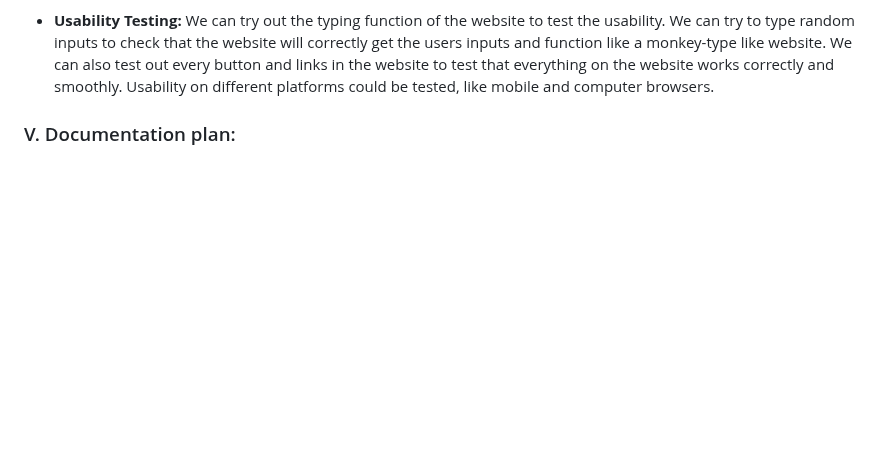
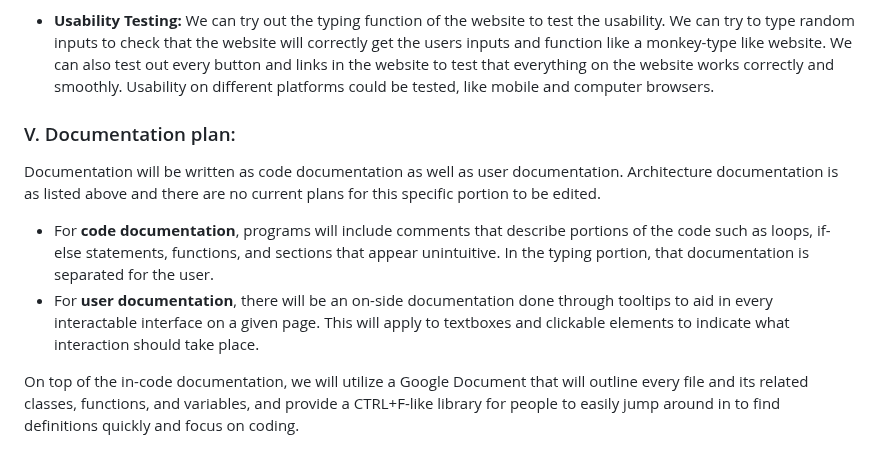
Before and after one commit to peytonju/team-5-spryntax, a Markdown page: README.md, the part around the change. GitHub-like rendering; blank space fills up the shorter version.

Commit message:
Documentation Plan

```diff
--- a/README.md
+++ b/README.md
@@ -220,3 +220,8 @@ Backend Developer
 - **Usability Testing:** We can try out the typing function of the website to test the usability. We can try to type random inputs to check that the website will correctly get the users inputs and function like a monkey-type like website. We can also test out every button and links in the website to test that everything on the website works correctly and smoothly. Usability on different platforms could be tested, like mobile and computer browsers.
 
 ### V. Documentation plan:
+Documentation will be written as code documentation as well as user documentation. Architecture documentation is as listed above and there are no current plans for this specific portion to be edited.
+- For **code documentation**, programs will include comments that describe portions of the code such as loops, if-else statements, functions, and sections that appear unintuitive. In the typing portion, that documentation is separated for the user.
+- For **user documentation**, there will be an on-side documentation done through tooltips to aid in every interactable interface on a given page. This will apply to textboxes and clickable elements to indicate what interaction should take place.
+
+On top of the in-code documentation, we will utilize a Google Document that will outline every file and its related classes, functions, and variables, and provide a CTRL+F-like library for people to easily jump around in to find definitions quickly and focus on coding.
```
